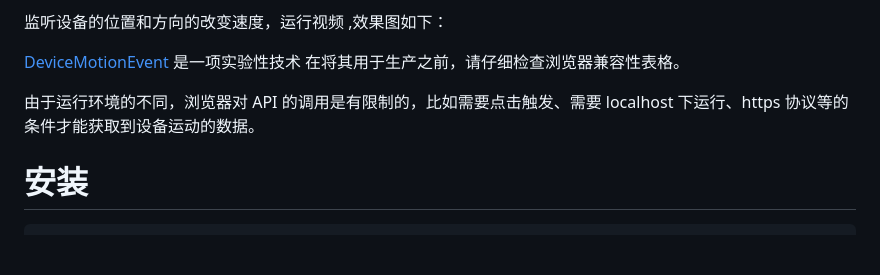
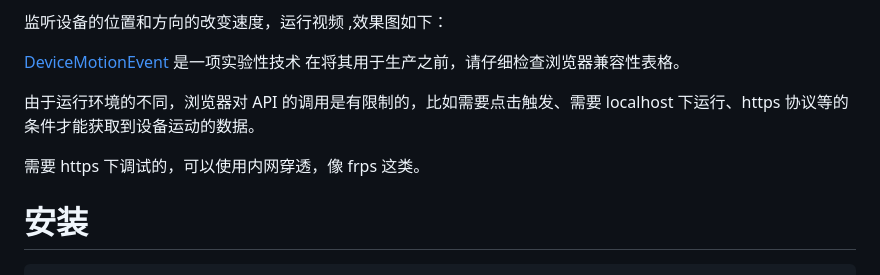
Before and after one commit to coderyqy/mobile-device-motion, a Markdown page: README.md, the part around the change. Drawn GitHub-style; blank space fills up the shorter version.

Commit message:
使用文档添加提示

```diff
--- a/README.md
+++ b/README.md
@@ -8,6 +8,8 @@
 在将其用于生产之前，请仔细检查浏览器兼容性表格。
 
 由于运行环境的不同，浏览器对 API 的调用是有限制的，比如需要点击触发、需要 localhost 下运行、https 协议等的条件才能获取到设备运动的数据。
+
+需要 https 下调试的，可以使用内网穿透，像 frps 这类。
 
 # 安装
 
```
